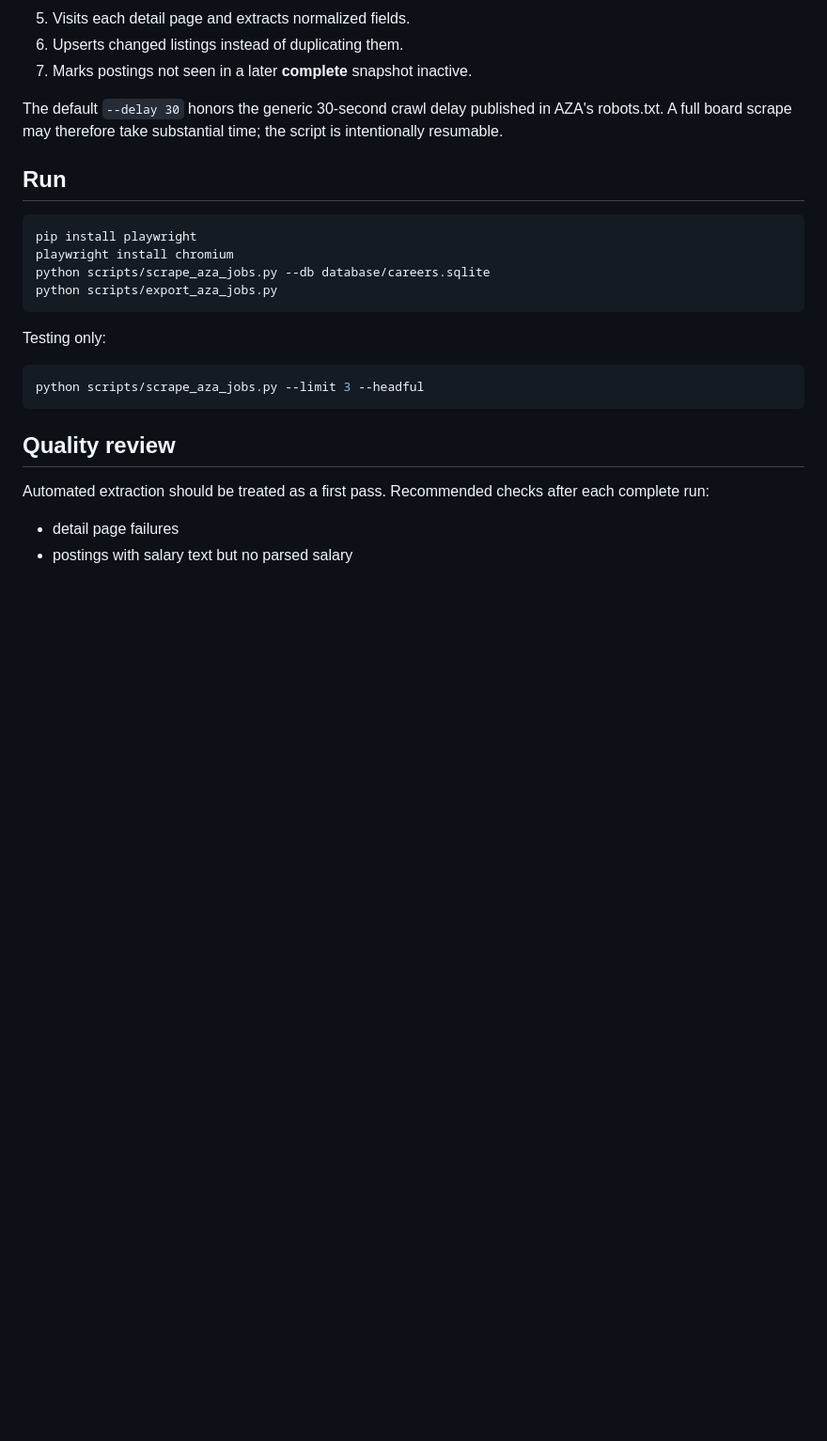
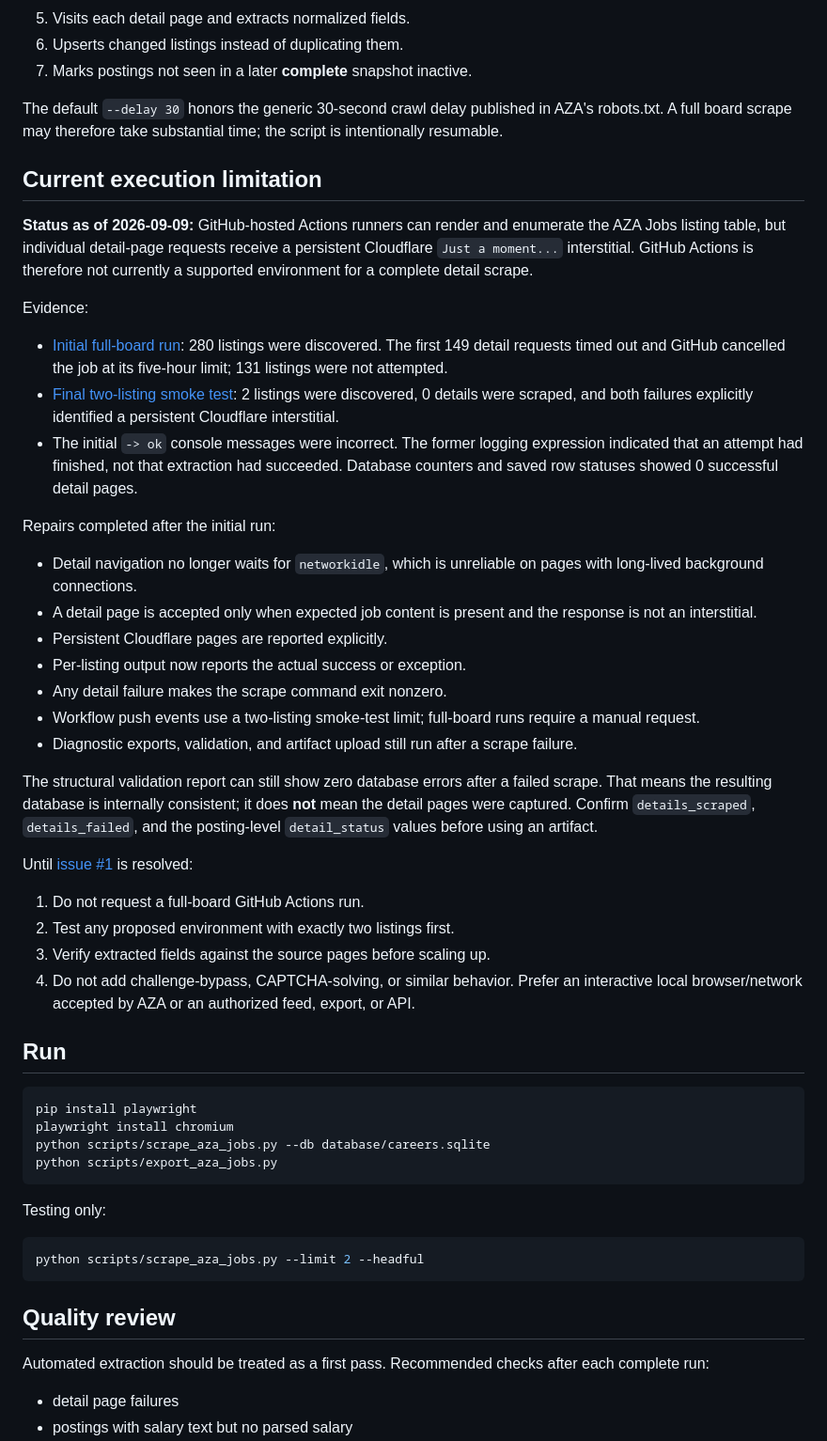
Before and after one commit to adichiara/animal_career_explorer, a Markdown page: docs/AZA_JOB_INGESTION.md, the part around the change. Shown at 94% size. Drawn GitHub-style; blank space fills up the shorter version.

Commit message:
Document AZA GitHub Actions access limitation

````diff
--- a/docs/AZA_JOB_INGESTION.md
+++ b/docs/AZA_JOB_INGESTION.md
@@ -51,6 +51,35 @@ The script uses a real browser because the AZA board's pagination is client-side
 
 The default `--delay 30` honors the generic 30-second crawl delay published in AZA's robots.txt. A full board scrape may therefore take substantial time; the script is intentionally resumable.
 
+## Current execution limitation
+
+**Status as of 2026-09-09:** GitHub-hosted Actions runners can render and enumerate the AZA Jobs listing table, but individual detail-page requests receive a persistent Cloudflare `Just a moment...` interstitial. GitHub Actions is therefore not currently a supported environment for a complete detail scrape.
+
+Evidence:
+
+- [Initial full-board run](https://github.com/adichiara/animal_career_explorer/actions/runs/34284874727): 280 listings were discovered. The first 149 detail requests timed out and GitHub cancelled the job at its five-hour limit; 131 listings were not attempted.
+- [Final two-listing smoke test](https://github.com/adichiara/animal_career_explorer/actions/runs/34343973964): 2 listings were discovered, 0 details were scraped, and both failures explicitly identified a persistent Cloudflare interstitial.
+- The initial `-> ok` console messages were incorrect. The former logging expression indicated that an attempt had finished, not that extraction had succeeded. Database counters and saved row statuses showed 0 successful detail pages.
+
+Repairs completed after the initial run:
+
+- Detail navigation no longer waits for `networkidle`, which is unreliable on pages with long-lived background connections.
+- A detail page is accepted only when expected job content is present and the response is not an interstitial.
+- Persistent Cloudflare pages are reported explicitly.
+- Per-listing output now reports the actual success or exception.
+- Any detail failure makes the scrape command exit nonzero.
+- Workflow push events use a two-listing smoke-test limit; full-board runs require a manual request.
+- Diagnostic exports, validation, and artifact upload still run after a scrape failure.
+
+The structural validation report can still show zero database errors after a failed scrape. That means the resulting database is internally consistent; it does **not** mean the detail pages were captured. Confirm `details_scraped`, `details_failed`, and the posting-level `detail_status` values before using an artifact.
+
+Until [issue #1](https://github.com/adichiara/animal_career_explorer/issues/1) is resolved:
+
+1. Do not request a full-board GitHub Actions run.
+2. Test any proposed environment with exactly two listings first.
+3. Verify extracted fields against the source pages before scaling up.
+4. Do not add challenge-bypass, CAPTCHA-solving, or similar behavior. Prefer an interactive local browser/network accepted by AZA or an authorized feed, export, or API.
+
 ## Run
 
 ```bash
@@ -63,7 +92,7 @@ python scripts/export_aza_jobs.py
 Testing only:
 
 ```bash
-python scripts/scrape_aza_jobs.py --limit 3 --headful
+python scripts/scrape_aza_jobs.py --limit 2 --headful
 ```
 
 ## Quality review
````
